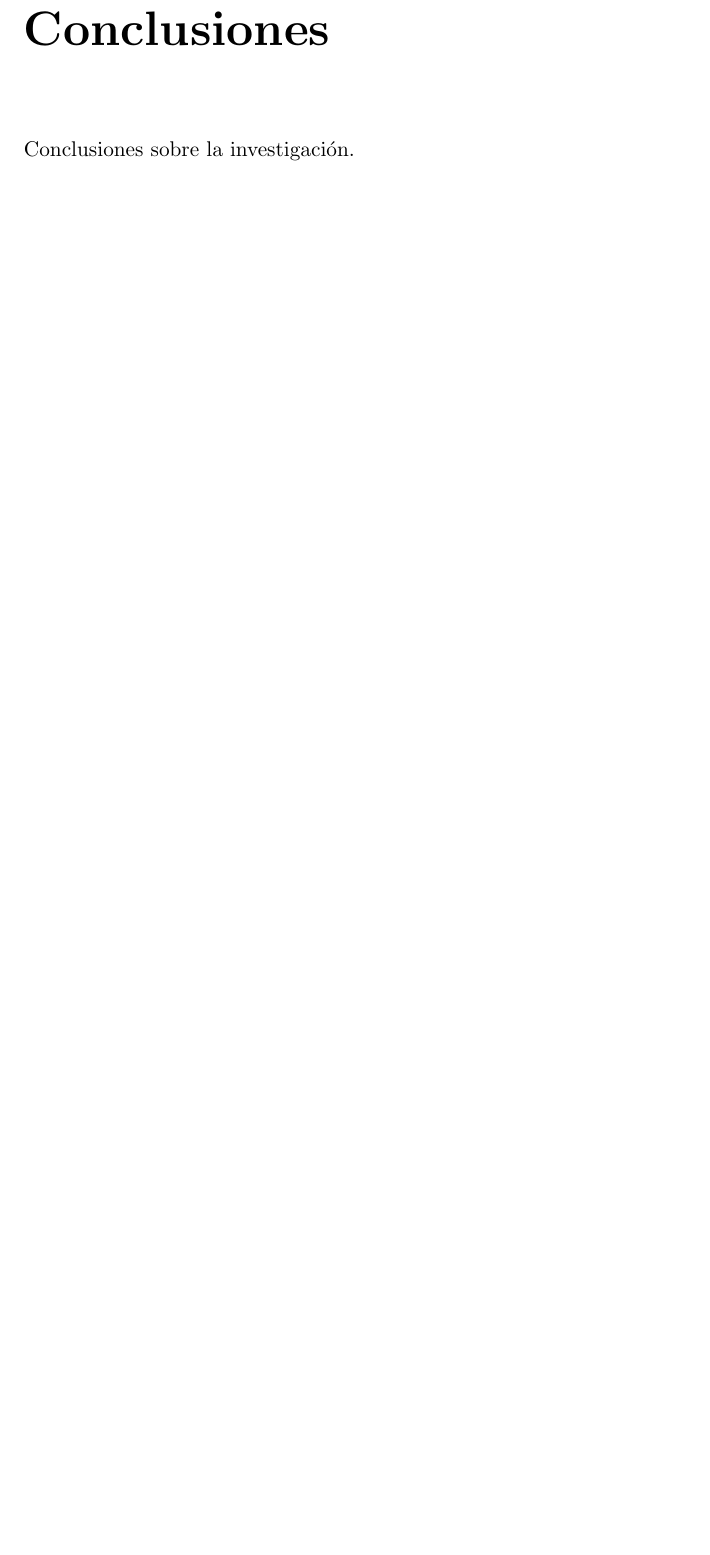
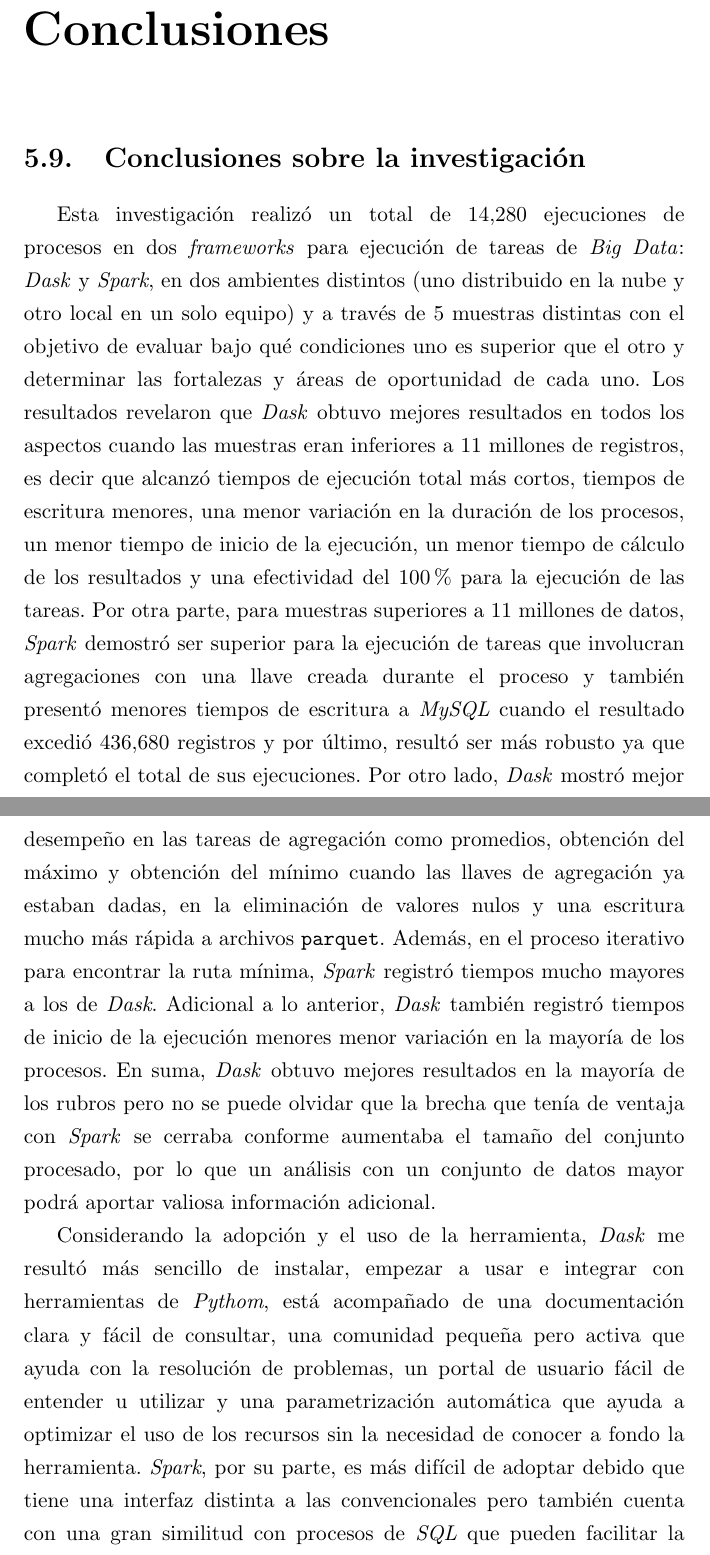
Before and after one commit to ikerforce/spark-rita, a LaTeX thesis (results/tesis/main.tex, which reads results/tesis/Chapters/6.Conc.tex): part of page 156 of 164 before the commit and two parts of pages 156 and 157 of 166 after it, the two joined at a grey line, cut so that both start at the same text, the shorter picture padded with empty space. Compiled offline with pdfLaTeX.

Commit message:
Corregí las conclusiones de la investigación

```diff
--- a/results/tesis/Chapters/6.Conc.tex
+++ b/results/tesis/Chapters/6.Conc.tex
@@ -3,4 +3,8 @@
 
 % Las conclusiones tampoco cuentan como capítulo
 
-\noindent Conclusiones sobre la investigación.
+\section{Conclusiones sobre la investigación}
+
+Esta investigación realizó un total de 14,280 ejecuciones de procesos en dos \textit{frameworks} para ejecución de tareas de \textit{Big Data}: \textit{Dask} y \textit{Spark}, en dos ambientes distintos (uno distribuido en la nube y otro local en un solo equipo) y a través de 5 muestras distintas con el objetivo de evaluar bajo qué condiciones uno es superior que el otro y determinar las fortalezas y áreas de oportunidad de cada uno. Los resultados revelaron que \textit{Dask} obtuvo mejores resultados en todos los aspectos cuando las muestras eran inferiores a 11 millones de registros, es decir que alcanzó tiempos de ejecución total más cortos, tiempos de escritura menores, una menor variación en la duración de los procesos, un menor tiempo de inicio de la ejecución, un menor tiempo de cálculo de los resultados y una efectividad del 100\% para la ejecución de las tareas. Por otra parte, para muestras superiores a 11 millones de datos, \textit{Spark} demostró ser superior para la ejecución de tareas que involucran agregaciones con una llave creada durante el proceso y también presentó menores tiempos de escritura a \textit{MySQL} cuando el resultado excedió 436,680 registros y por último, resultó ser más robusto ya que completó el total de sus ejecuciones. Por otro lado, \textit{Dask} mostró mejor desempeño en las tareas de agregación como promedios, obtención del máximo y obtención del mínimo cuando las llaves de agregación ya estaban dadas, en la eliminación de valores nulos y una escritura mucho más rápida a archivos \texttt{parquet}. Además, en el proceso iterativo para encontrar la ruta mínima, \textit{Spark} registró tiempos mucho mayores a los de \textit{Dask}. Adicional a lo anterior, \textit{Dask} también registró tiempos de inicio de la ejecución menores menor variación en la mayoría de los procesos.  En suma, \textit{Dask} obtuvo mejores resultados en la mayoría de los rubros pero no se puede olvidar que la brecha que tenía de ventaja con \textit{Spark} se cerraba conforme aumentaba el tamaño del conjunto procesado, por lo que un análisis con un conjunto de datos mayor podrá aportar valiosa información adicional.
+
+Considerando la adopción y el uso de la herramienta, \textit{Dask} me resultó más sencillo de instalar, empezar a usar e integrar con herramientas de \textit{Pythom}, está acompañado de una documentación clara y fácil de consultar, una comunidad pequeña pero activa que ayuda con la resolución de problemas, un portal de usuario fácil de entender u utilizar y una parametrización automática que ayuda a optimizar el uso de los recursos sin la necesidad de conocer a fondo la herramienta. \textit{Spark}, por su parte, es más difícil de adoptar debido que tiene una interfaz distinta a las convencionales pero también cuenta con una gran similitud con procesos de \textit{SQL} que pueden facilitar la migración o adopción de este tipo de procesos. Además, cuenta con un gran repertorio de funciones listas para ser utilizadas que resuelven un gran número de tareas y también considero que es una herramienta más versátil ya que tienen integración con múltiples herramientas de procesamiento y almacenamiento de datos como sistemas de archivos, bases de datos y herramientas en la nube que hacen que la transición a ambientes distribuidos sea más sencilla. Adicionalmente, tiene una gran capacidad para operar con datos ``sucios''. Además de esto, \textit{Spark} se apoya en una comunidad grande y activa que dotan a sus usuarios de múltiples recursos para consulta y resolución de problemas. Por último, la parametrización de trabajos es más compleja en \textit{Spark} pero permite un mayor grado de personalización al usuario, lo que da mayor libertad a usuarios familiarizados con la herramienta para configurarla de acuerdo a sus necesidades específicas. Sintetizando, creo que en cuanto al uso, \textit{Dask} es más fácil de adoptar y tiene enormes capacidades pero es una herramienta en desarrollo que tiene mucho por desarrollar, mientras que \textit{Spark} es más madura, compatible con muchas otras herramientas y ofrece a sus usuarios una gran cantidad de recursos para mejorar el uso de la misma.
```
Also changed, not shown: results/tesis/Chapters/6.Conc.tex (9 more changed lines).
